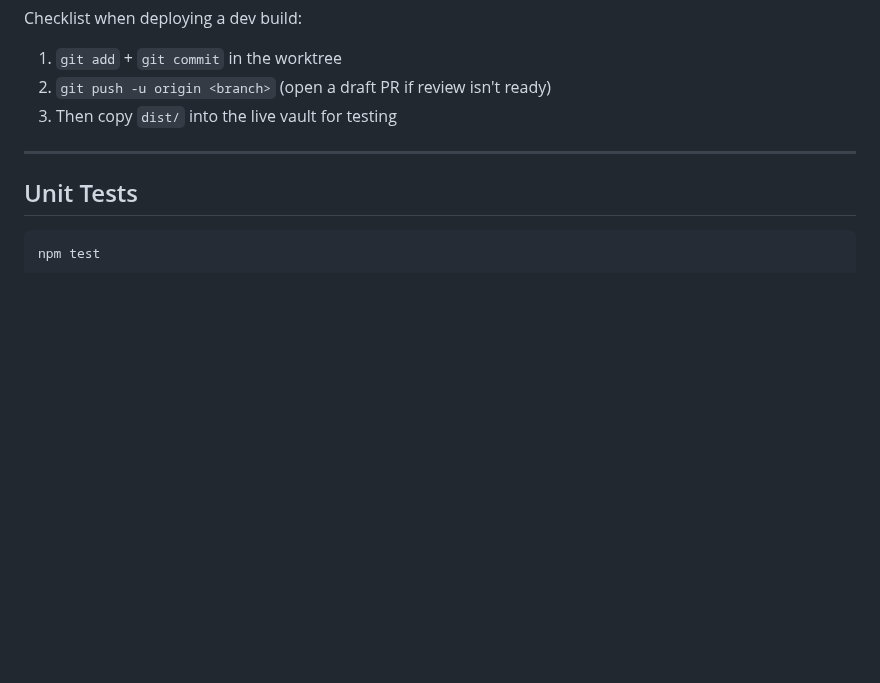
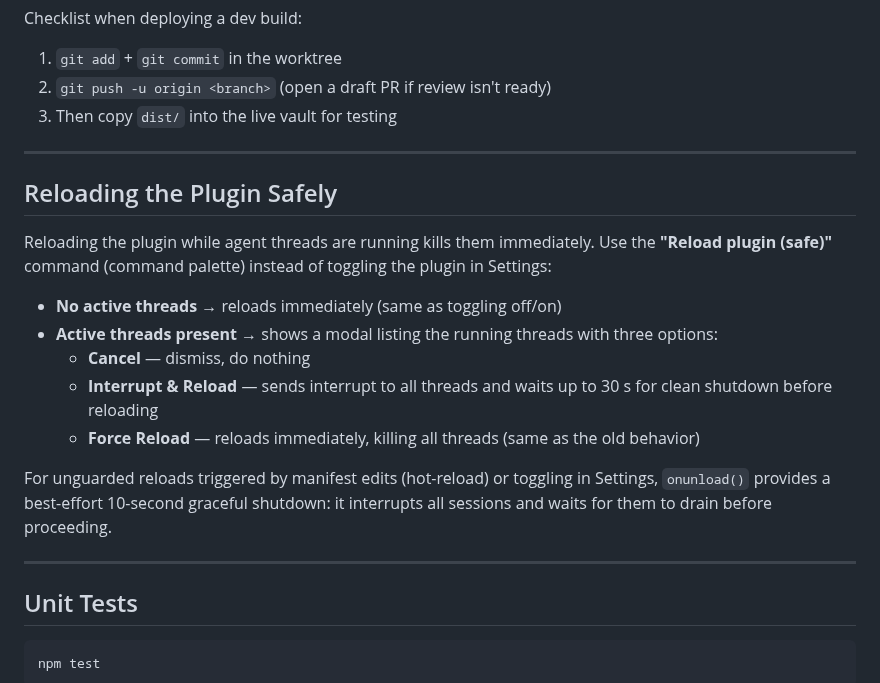
Before and after one commit to rbcodelabs/obsidian-claude-threads, a Markdown page: process/development.md, the part around the change. Rendered like a GitHub page; blank space fills up the shorter version.

Commit message:
docs: add safe plugin reload section to development.md
Document the "Reload plugin (safe)" command behaviour, the three modal
options (Cancel / Interrupt & Reload / Force Reload), and the fallback
10-second graceful shutdown in onunload() for unguarded reloads.

Co-Authored-By: Claude Sonnet 4.6 <noreply@anthropic.com>

````diff
--- a/process/development.md
+++ b/process/development.md
@@ -73,6 +73,20 @@ Checklist when deploying a dev build:
 
 ---
 
+## Reloading the Plugin Safely
+
+Reloading the plugin while agent threads are running kills them immediately.  Use the **"Reload plugin (safe)"** command (command palette) instead of toggling the plugin in Settings:
+
+- **No active threads** → reloads immediately (same as toggling off/on)
+- **Active threads present** → shows a modal listing the running threads with three options:
+  - **Cancel** — dismiss, do nothing
+  - **Interrupt & Reload** — sends interrupt to all threads and waits up to 30 s for clean shutdown before reloading
+  - **Force Reload** — reloads immediately, killing all threads (same as the old behavior)
+
+For unguarded reloads triggered by manifest edits (hot-reload) or toggling in Settings, `onunload()` provides a best-effort 10-second graceful shutdown: it interrupts all sessions and waits for them to drain before proceeding.
+
+---
+
 ## Unit Tests
 
 ```bash
````
